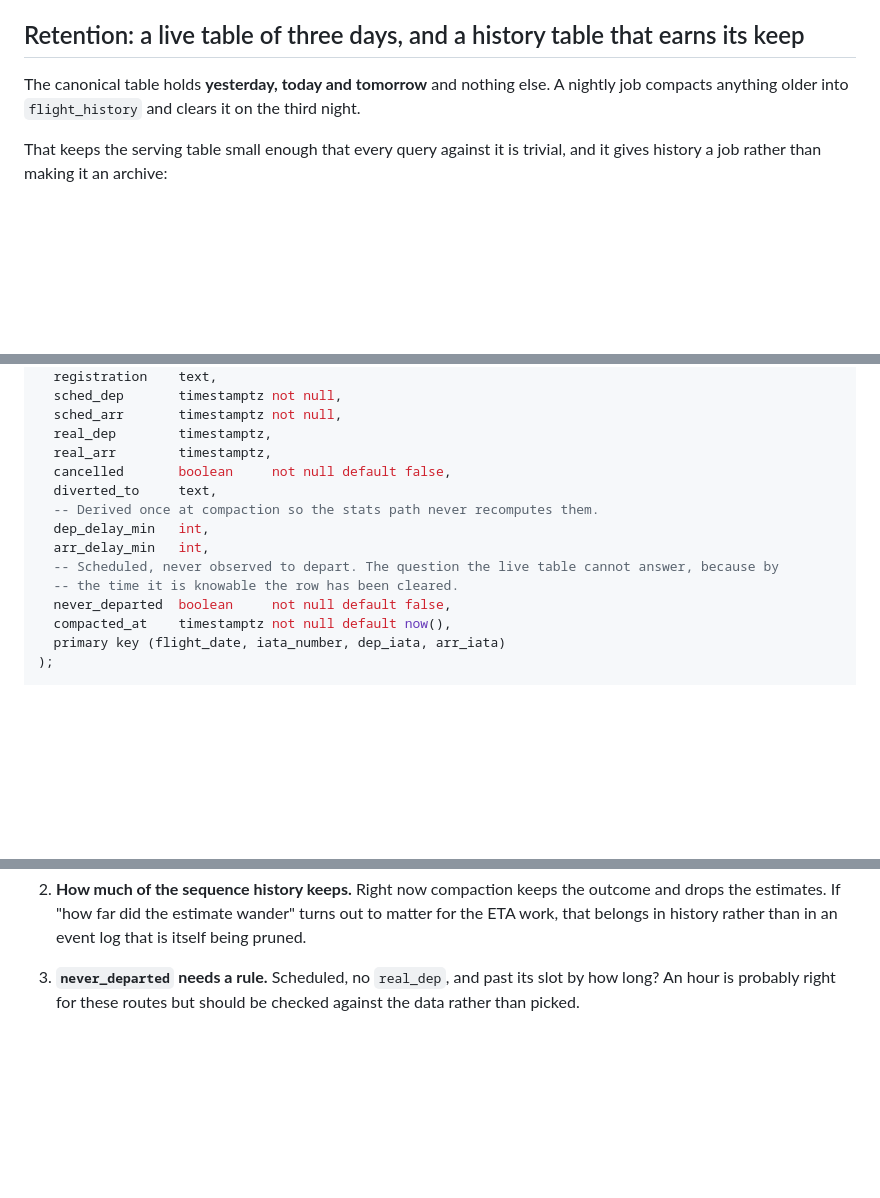
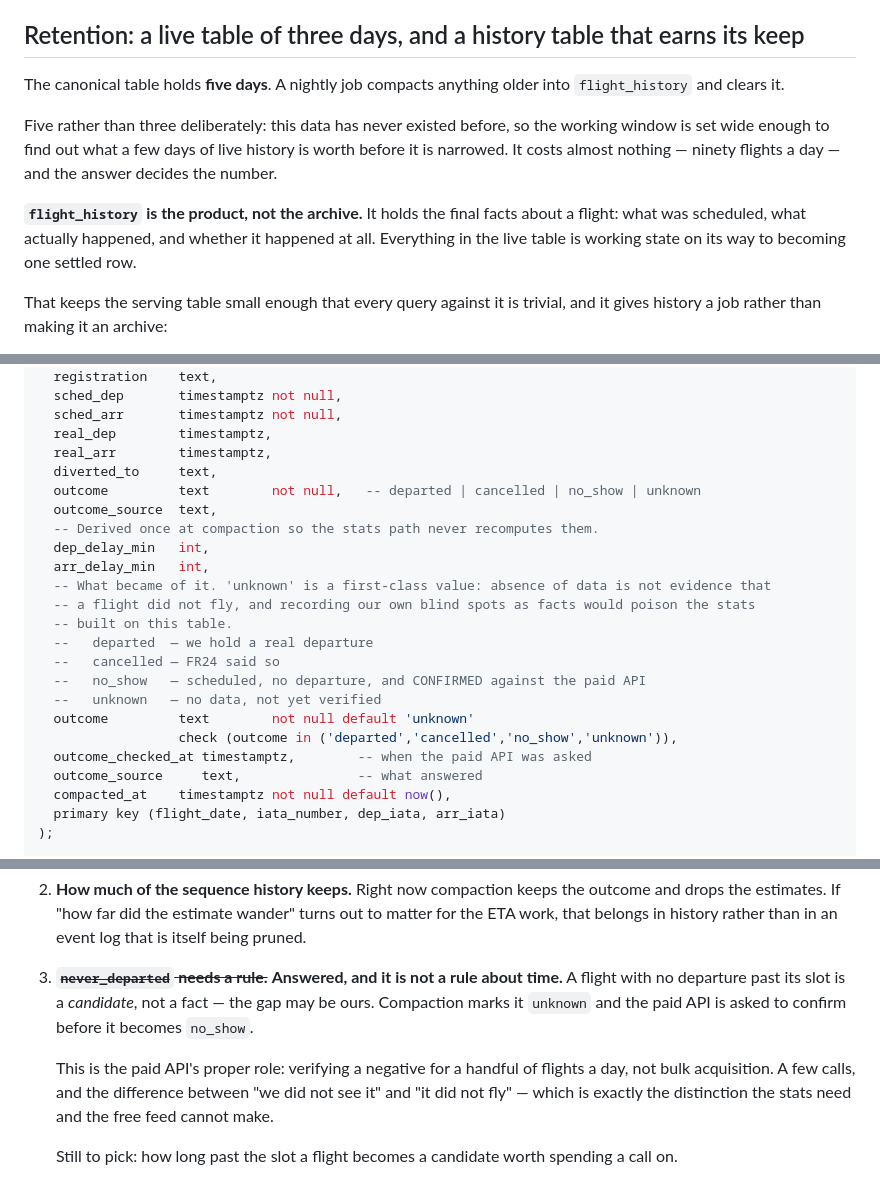
Before and after one commit to whamwi/FlightTracker, a Markdown page: docs/flight-data-architecture.md, 3 parts joined by grey strips. Rendered like a GitHub page; blank space fills up the shorter version.

Commit message:
Widen the live window, and make "never departed" a verified outcome
The live table keeps five days rather than three. This data has never existed
before, so the working window is set wide enough to learn what a few days of
live history is worth before narrowing it; ninety flights a day costs nothing.
flight_history is the product rather than an archive -- the final facts about a
flight, with everything in the live table being working state on its way to
becoming one settled row.

never_departed was wrong as a boolean inferred from time. A flight with no
departure past its slot is a candidate, not a fact: the gap may be ours, and
recording our own blind spots as facts would poison the stats built on the same
table. It becomes an outcome of departed, cancelled, no_show or unknown, where
unknown is first-class and no_show requires confirmation from the paid API.

That is the paid API's proper role -- verifying a negative for a handful of
flights a day, which is the one thing the free feed structurally cannot do.

Also collapsed the cancelled boolean into outcome. Two ways to state one fact is
how they drift apart.

Co-Authored-By: Claude Opus 5 <noreply@anthropic.com>

```diff
--- a/docs/flight-data-architecture.md
+++ b/docs/flight-data-architecture.md
@@ -111,8 +111,16 @@ The two pipelines stay independent. No dual-write, no coexistence logic.
 
 ## Retention: a live table of three days, and a history table that earns its keep
 
-The canonical table holds **yesterday, today and tomorrow** and nothing else. A nightly job
-compacts anything older into `flight_history` and clears it on the third night.
+The canonical table holds **five days**. A nightly job compacts anything older into
+`flight_history` and clears it.
+
+Five rather than three deliberately: this data has never existed before, so the working window is
+set wide enough to find out what a few days of live history is worth before it is narrowed. It
+costs almost nothing — ninety flights a day — and the answer decides the number.
+
+**`flight_history` is the product, not the archive.** It holds the final facts about a flight:
+what was scheduled, what actually happened, and whether it happened at all. Everything in the live
+table is working state on its way to becoming one settled row.
 
 That keeps the serving table small enough that every query against it is trivial, and it gives
 history a job rather than making it an archive:
@@ -283,14 +295,23 @@ create table flight_history (
   sched_arr       timestamptz not null,
   real_dep        timestamptz,
   real_arr        timestamptz,
-  cancelled       boolean     not null default false,
   diverted_to     text,
+  outcome         text        not null,   -- departed | cancelled | no_show | unknown
+  outcome_source  text,
   -- Derived once at compaction so the stats path never recomputes them.
   dep_delay_min   int,
   arr_delay_min   int,
-  -- Scheduled, never observed to depart. The question the live table cannot answer, because by
-  -- the time it is knowable the row has been cleared.
-  never_departed  boolean     not null default false,
+  -- What became of it. 'unknown' is a first-class value: absence of data is not evidence that
+  -- a flight did not fly, and recording our own blind spots as facts would poison the stats
+  -- built on this table.
+  --   departed  — we hold a real departure
+  --   cancelled — FR24 said so
+  --   no_show   — scheduled, no departure, and CONFIRMED against the paid API
+  --   unknown   — no data, not yet verified
+  outcome         text        not null default 'unknown'
+                  check (outcome in ('departed','cancelled','no_show','unknown')),
+  outcome_checked_at timestamptz,        -- when the paid API was asked
+  outcome_source     text,               -- what answered
   compacted_at    timestamptz not null default now(),
   primary key (flight_date, iata_number, dep_iata, arr_iata)
 );
@@ -330,6 +351,12 @@ The sequence they described survives in `flight_event` for as long as that is re
    the estimates. If "how far did the estimate wander" turns out to matter for the ETA work, that
    belongs in history rather than in an event log that is itself being pruned.
 
-3. **`never_departed` needs a rule.** Scheduled, no `real_dep`, and past its slot by how long?
-   An hour is probably right for these routes but should be checked against the data rather than
-   picked.
+3. ~~**`never_departed` needs a rule.**~~ **Answered, and it is not a rule about time.** A flight
+   with no departure past its slot is a *candidate*, not a fact — the gap may be ours. Compaction
+   marks it `unknown` and the paid API is asked to confirm before it becomes `no_show`.
+
+   This is the paid API's proper role: verifying a negative for a handful of flights a day, not
+   bulk acquisition. A few calls, and the difference between "we did not see it" and "it did not
+   fly" — which is exactly the distinction the stats need and the free feed cannot make.
+
+   Still to pick: how long past the slot a flight becomes a candidate worth spending a call on.
```
Also changed, not shown: other parts of docs/flight-data-architecture.md (+7 -3 lines).
